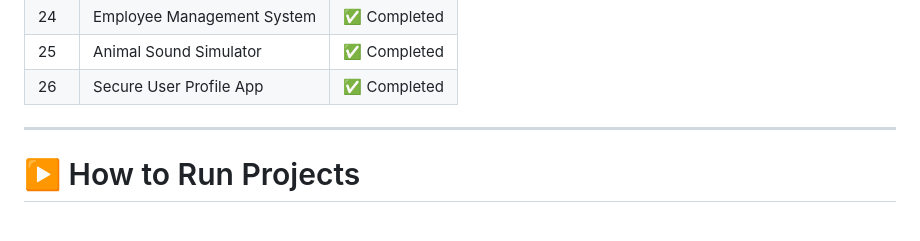
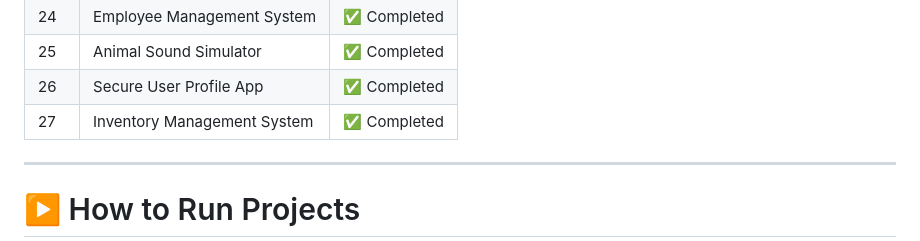
Before and after one commit to abhimunghate/100-days-100-python-projects, a Markdown page: README.md, the part around the change. Drawn GitHub-style.

Commit message:
Day 27 - Inventory Management System

```diff
--- a/README.md
+++ b/README.md
@@ -76,6 +76,7 @@ Each folder contains:
 | 24  | Employee Management System             | ✅ Completed |
 | 25  | Animal Sound Simulator                 | ✅ Completed |
 | 26  | Secure User Profile App                | ✅ Completed |
+| 27  | Inventory Management System            | ✅ Completed |
 
 ---
 
```
